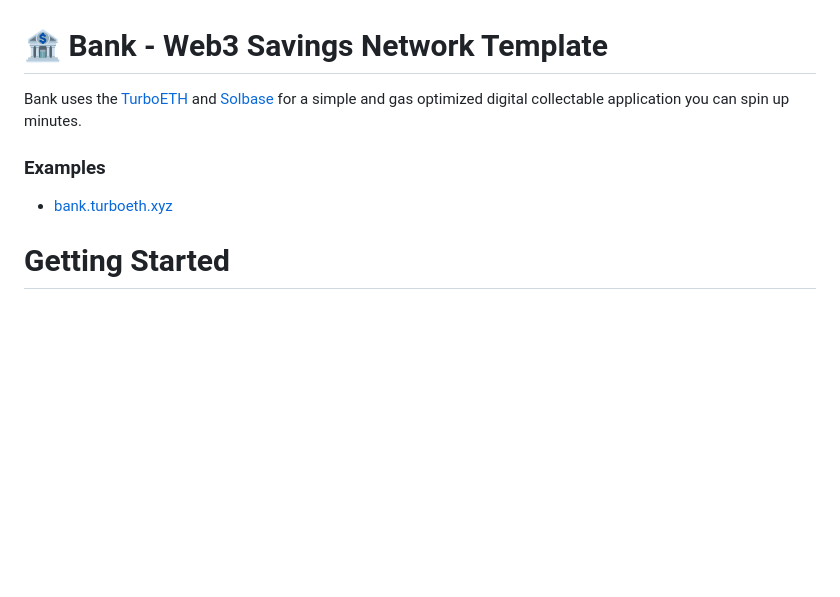
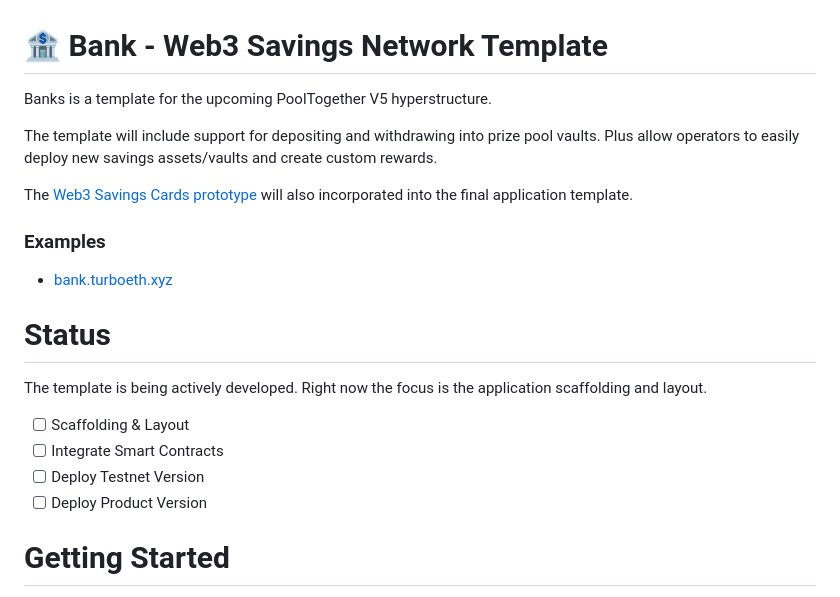
Before and after one commit to turbo-eth/template-bank-app, a Markdown page: README.md, the part around the change. Drawn GitHub-style; blank space fills up the shorter version.

```diff
--- a/README.md
+++ b/README.md
@@ -1,10 +1,23 @@
 
 # 🏦 Bank - Web3 Savings Network Template
 
-Bank uses the [TurboETH](https://github.com/turbo-eth/template-web3-app) and [Solbase](https://github.com/Sol-DAO/solbase) for a simple and gas optimized digital collectable application you can spin up minutes.
+Banks is a template for the upcoming PoolTogether V5 hyperstructure.
+
+The template will include support for depositing and withdrawing into prize pool vaults. Plus allow operators to easily deploy new savings assets/vaults and create custom rewards.
+
+The [Web3 Savings Cards prototype](https://web3savings.network) will also incorporated into the final application template.
 
 ### Examples
 - [bank.turboeth.xyz](bank.turboeth.xyz)
+
+# Status
+
+The template is being actively developed. Right now the focus is the application scaffolding and layout.
+
+- [ ] Scaffolding & Layout
+- [ ] Integrate Smart Contracts
+- [ ] Deploy Testnet Version
+- [ ] Deploy Product Version
 
 # Getting Started
 
```
